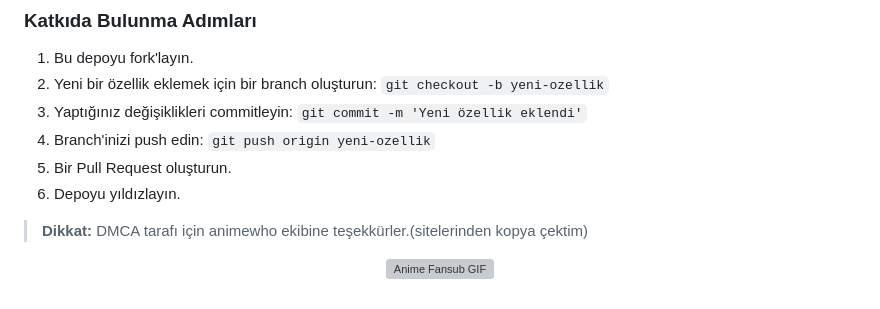
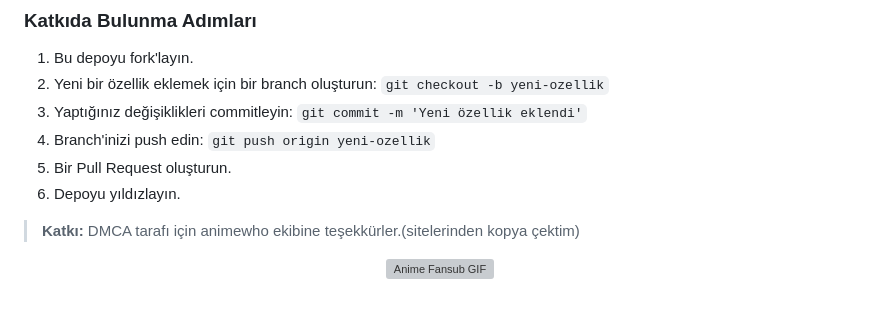
Before and after one commit to Berke-aras/AnimeFansub-Dizi-Film-Platformu, a Markdown page: README.md, the part around the change. GitHub-like rendering; grey boxes are pictures that could not be loaded.

```diff
--- a/README.md
+++ b/README.md
@@ -46,6 +46,6 @@ Projeyi geliştirirken karşılaştığınız sorunları çözebilir, yeni özel
 5. Bir Pull Request oluşturun.
 6. Depoyu yıldızlayın.
 
-> **Dikkat:** DMCA tarafı için animewho ekibine teşekkürler.(sitelerinden kopya çektim)
+> **Katkı:** DMCA tarafı için animewho ekibine teşekkürler.(sitelerinden kopya çektim)
 
 <p align="center"> <img src="https://media1.tenor.com/m/w5EFZpYKe8MAAAAC/anime-anime-funny.gif" alt="Anime Fansub GIF" width="400" /> </p>
```
